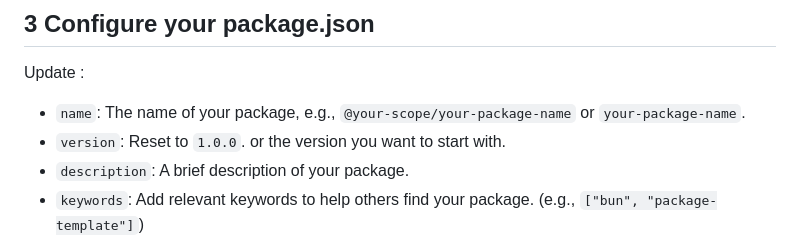
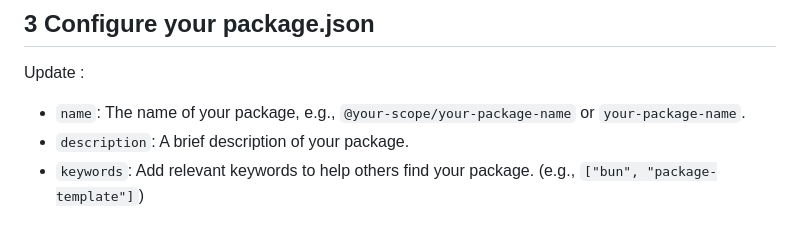
Before and after one commit to Komiriko/template-package-npm, a Markdown page: README.md, the part around the change. GitHub-like rendering.

Commit message:
docs(📖): [Remove version reset instruction from README.md]
## Documentation
- Removed the instruction to reset the `version` field in `package.json`.

## Description
This change simplifies the README.md by eliminating the specific instruction to reset the version to `1.0.0`, allowing users to set their desired version without being constrained by a default value.c

```diff
--- a/README.md
+++ b/README.md
@@ -77,7 +77,6 @@ Add the following environment variables to your repository settings:
 ## 3 Configure your package.json
 Update :
 - `name`: The name of your package, e.g., `@your-scope/your-package-name` or `your-package-name`.
-- `version`: Reset to `1.0.0`. or the version you want to start with.
 - `description`: A brief description of your package.
 - `keywords`: Add relevant keywords to help others find your package. (e.g., `["bun", "package-template"]`)
 - `exports`: Define the entry points for your package. For example:
```
